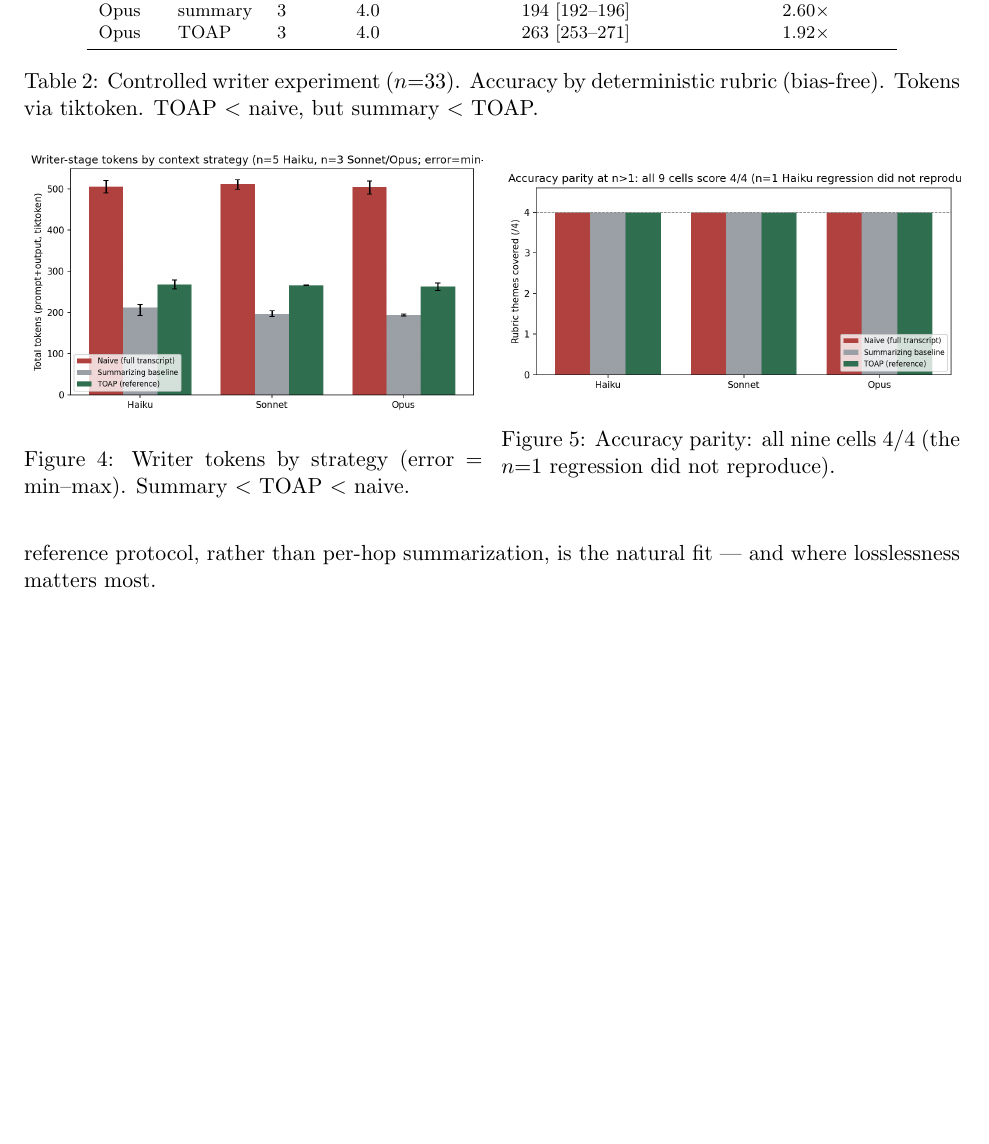
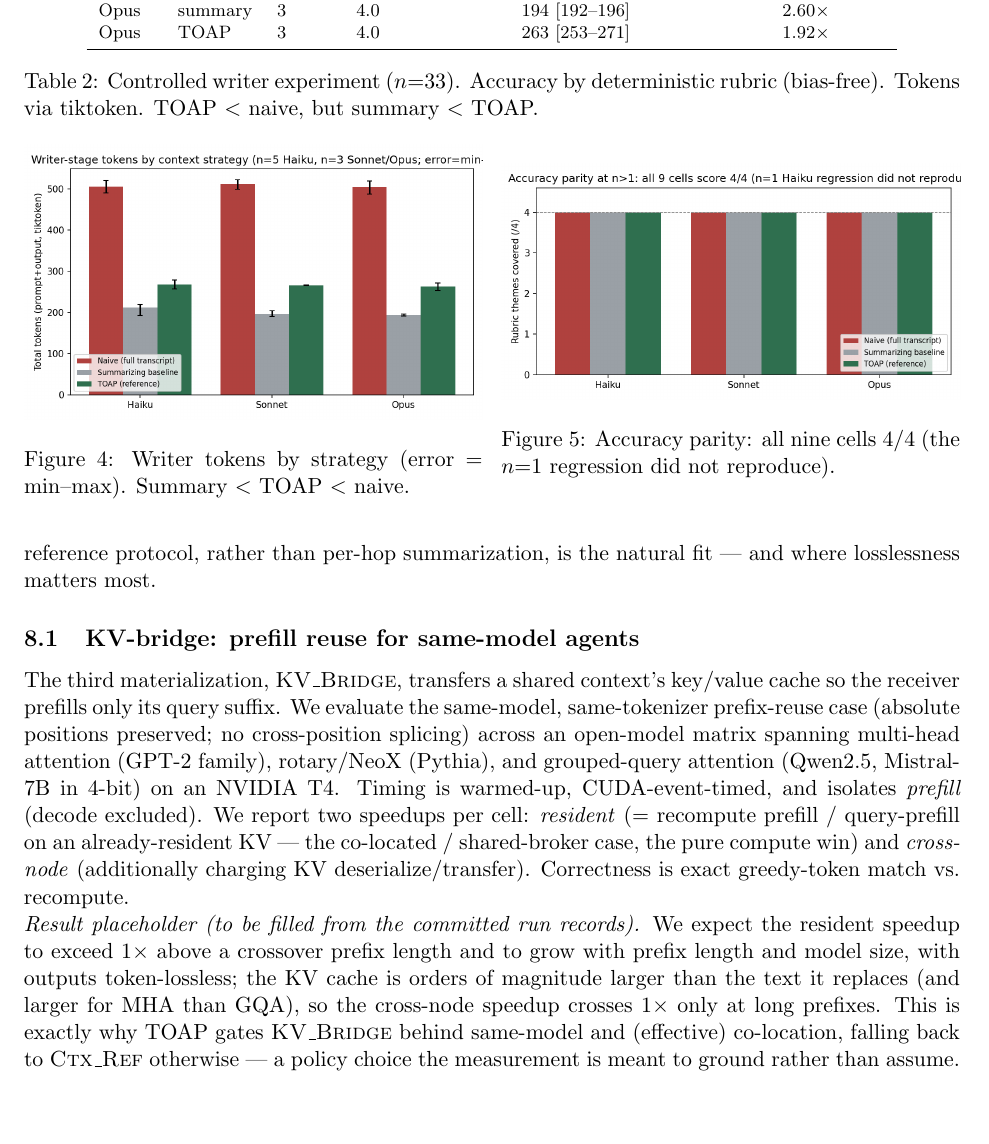
Before and after one commit to parnish007/TOAP, a LaTeX paper (paper/main.tex): part of page 8 of 9 before the commit and part of page 8 of 10 after it, cut so that both start at the same text, the shorter picture padded with empty space. Compiled offline with pdfLaTeX.

Commit message:
Paper: add KV-bridge results subsection (sec:kv-results) with honest method + framing; data table commented out awaiting committed kv_bench_all.json; recompiles to 10pp

```diff
--- a/paper/main.tex
+++ b/paper/main.tex
@@ -395,6 +395,38 @@ downstream reductions. Separately, TOAP coordination frames are $\sim$17$\times$
 JSON-RPC equivalents (model-independent, exactly reproducible). These are the regimes where a reference
 protocol, rather than per-hop summarization, is the natural fit --- and where losslessness matters most.
 
+\subsection{KV-bridge: prefill reuse for same-model agents}\label{sec:kv-results}
+The third materialization, \textsc{KV\_Bridge}, transfers a shared context's key/value cache so the
+receiver prefills only its query suffix. We evaluate the same-model, same-tokenizer prefix-reuse case
+(absolute positions preserved; no cross-position splicing) across an open-model matrix spanning
+multi-head attention (GPT-2 family), rotary/NeoX (Pythia), and grouped-query attention
+(Qwen2.5, Mistral-7B in 4-bit) on an NVIDIA T4. Timing is warmed-up, CUDA-event-timed, and isolates
+\emph{prefill} (decode excluded). We report two speedups per cell: \emph{resident}
+($=$ recompute prefill $/$ query-prefill on an already-resident KV --- the co-located / shared-broker
+case, the pure compute win) and \emph{cross-node} (additionally charging KV deserialize/transfer).
+Correctness is exact greedy-token match vs.\ recompute.
+
+% === AWAITING COLAB DATA: fill Table~\ref{tab:kv} + Figure from benchmark/kv_bridge/kv_bench_all.json ===
+% \begin{table}[h]\centering\footnotesize
+% \begin{tabular}{llrrrrc}
+% \toprule
+% Model & Attn & Prefix & KV/text & Speedup (resident) & Speedup (x-node) & Lossless \\
+% \midrule
+% ... rows from kv_bench_all.json ...
+% \bottomrule
+% \end{tabular}
+% \caption{KV-bridge prefill reuse (T4). Resident = co-located compute win; x-node includes transfer.}
+% \label{tab:kv}
+% \end{table}
+
+\noindent\emph{Result placeholder (to be filled from the committed run records).} We expect the
+resident speedup to exceed $1\times$ above a crossover prefix length and to grow with prefix length and
+model size, with outputs token-lossless; the KV cache is orders of magnitude larger than the text it
+replaces (and larger for MHA than GQA), so the cross-node speedup crosses $1\times$ only at long
+prefixes. This is exactly why TOAP gates \textsc{KV\_Bridge} behind same-model and (effective)
+co-location, falling back to \textsc{Ctx\_Ref} otherwise --- a policy choice the measurement is meant to
+ground rather than assume.
+
 \section{Discussion and Limitations}\label{sec:disc}
 The honest synthesis: \emph{naive transcript accumulation is wasteful; both summarization and
 referencing fix it at equal accuracy here; summarization is cheaper on tokens but lossy; referencing is
```
Also changed, not shown: paper/main.pdf.
